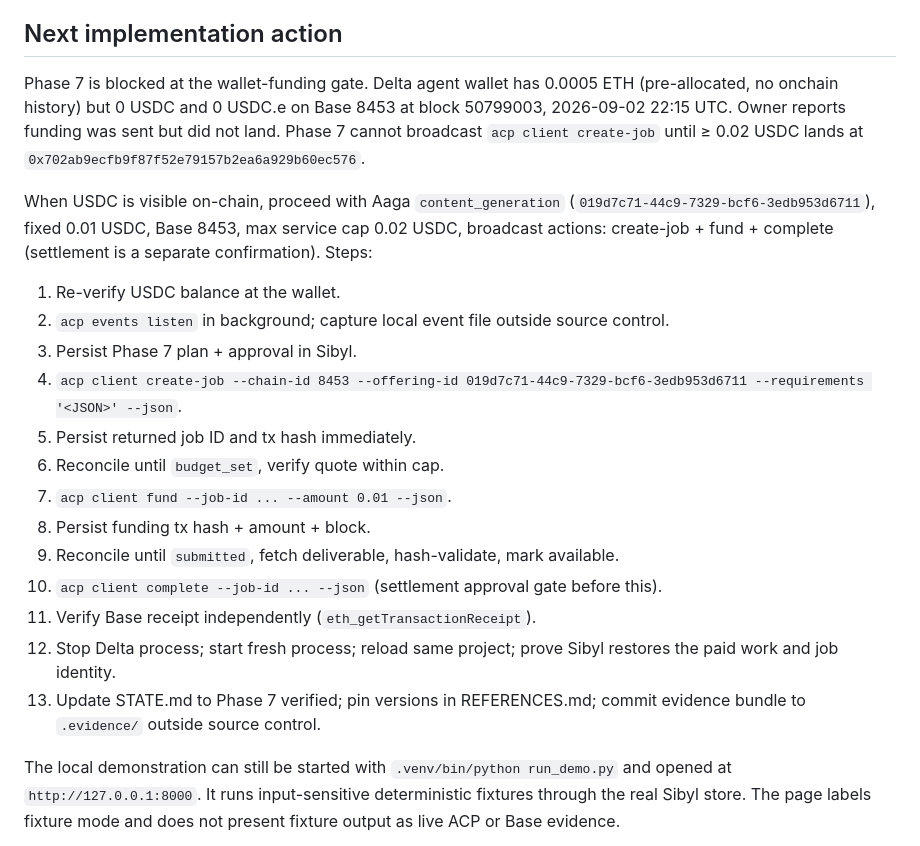
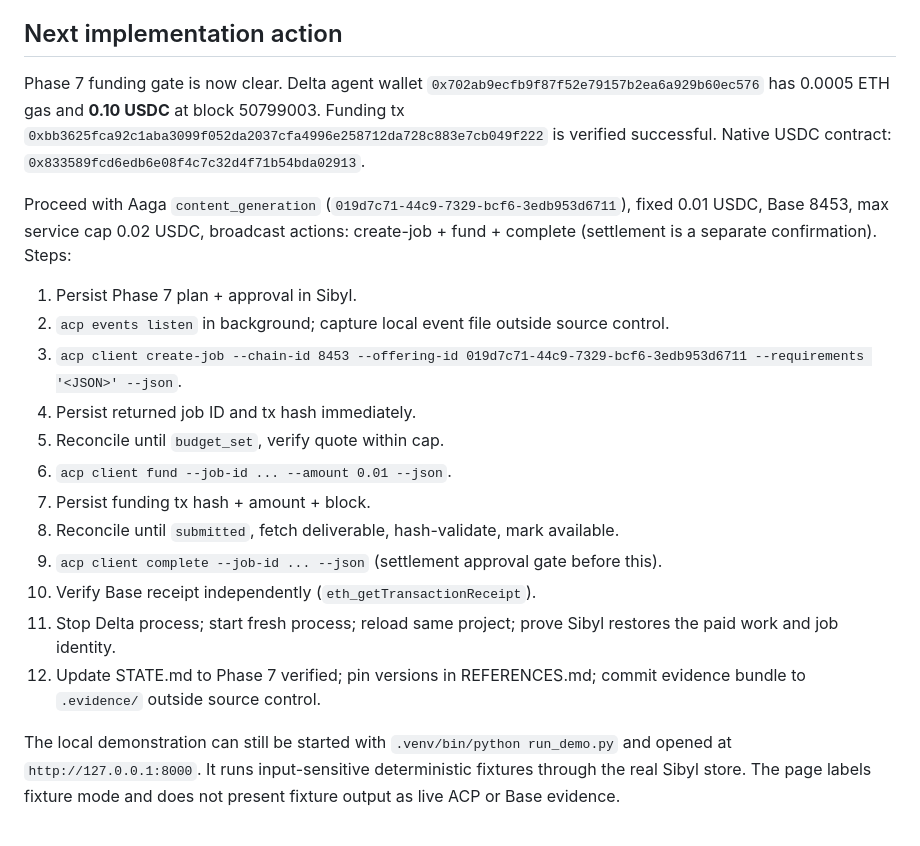
Before and after one commit to Web3Kyami/Delta-Agent, a Markdown page: HANDOFF.md, the part around the change. Drawn GitHub-style.

```diff
--- a/HANDOFF.md
+++ b/HANDOFF.md
@@ -40,23 +40,22 @@ The provider-neutral Phase 1 core, Phase 2 Sibyl persistence, Phase 3 determinis
 
 ## Next implementation action
 
-Phase 7 is blocked at the wallet-funding gate. Delta agent wallet has 0.0005 ETH (pre-allocated, no onchain history) but 0 USDC and 0 USDC.e on Base 8453 at block 50799003, 2026-09-02 22:15 UTC. Owner reports funding was sent but did not land. Phase 7 cannot broadcast `acp client create-job` until ≥ 0.02 USDC lands at `0x702ab9ecfb9f87f52e79157b2ea6a929b60ec576`.
+Phase 7 funding gate is now clear. Delta agent wallet `0x702ab9ecfb9f87f52e79157b2ea6a929b60ec576` has 0.0005 ETH gas and **0.10 USDC** at block 50799003. Funding tx `0xbb3625fca92c1aba3099f052da2037cfa4996e258712da728c883e7cb049f222` is verified successful. Native USDC contract: `0x833589fcd6edb6e08f4c7c32d4f71b54bda02913`.
 
-When USDC is visible on-chain, proceed with Aaga `content_generation` (`019d7c71-44c9-7329-bcf6-3edb953d6711`), fixed 0.01 USDC, Base 8453, max service cap 0.02 USDC, broadcast actions: create-job + fund + complete (settlement is a separate confirmation). Steps:
+Proceed with Aaga `content_generation` (`019d7c71-44c9-7329-bcf6-3edb953d6711`), fixed 0.01 USDC, Base 8453, max service cap 0.02 USDC, broadcast actions: create-job + fund + complete (settlement is a separate confirmation). Steps:
 
-1. Re-verify USDC balance at the wallet.
+1. Persist Phase 7 plan + approval in Sibyl.
 2. `acp events listen` in background; capture local event file outside source control.
-3. Persist Phase 7 plan + approval in Sibyl.
-4. `acp client create-job --chain-id 8453 --offering-id 019d7c71-44c9-7329-bcf6-3edb953d6711 --requirements '<JSON>' --json`.
-5. Persist returned job ID and tx hash immediately.
-6. Reconcile until `budget_set`, verify quote within cap.
-7. `acp client fund --job-id ... --amount 0.01 --json`.
-8. Persist funding tx hash + amount + block.
-9. Reconcile until `submitted`, fetch deliverable, hash-validate, mark available.
-10. `acp client complete --job-id ... --json` (settlement approval gate before this).
-11. Verify Base receipt independently (`eth_getTransactionReceipt`).
-12. Stop Delta process; start fresh process; reload same project; prove Sibyl restores the paid work and job identity.
-13. Update STATE.md to Phase 7 verified; pin versions in REFERENCES.md; commit evidence bundle to `.evidence/` outside source control.
+3. `acp client create-job --chain-id 8453 --offering-id 019d7c71-44c9-7329-bcf6-3edb953d6711 --requirements '<JSON>' --json`.
+4. Persist returned job ID and tx hash immediately.
+5. Reconcile until `budget_set`, verify quote within cap.
+6. `acp client fund --job-id ... --amount 0.01 --json`.
+7. Persist funding tx hash + amount + block.
+8. Reconcile until `submitted`, fetch deliverable, hash-validate, mark available.
+9. `acp client complete --job-id ... --json` (settlement approval gate before this).
+10. Verify Base receipt independently (`eth_getTransactionReceipt`).
+11. Stop Delta process; start fresh process; reload same project; prove Sibyl restores the paid work and job identity.
+12. Update STATE.md to Phase 7 verified; pin versions in REFERENCES.md; commit evidence bundle to `.evidence/` outside source control.
 
 The local demonstration can still be started with `.venv/bin/python run_demo.py` and opened at `http://127.0.0.1:8000`. It runs input-sensitive deterministic fixtures through the real Sibyl store. The page labels fixture mode and does not present fixture output as live ACP or Base evidence.
 
```
Also changed, not shown: STATE.md (+5 -4 lines).
